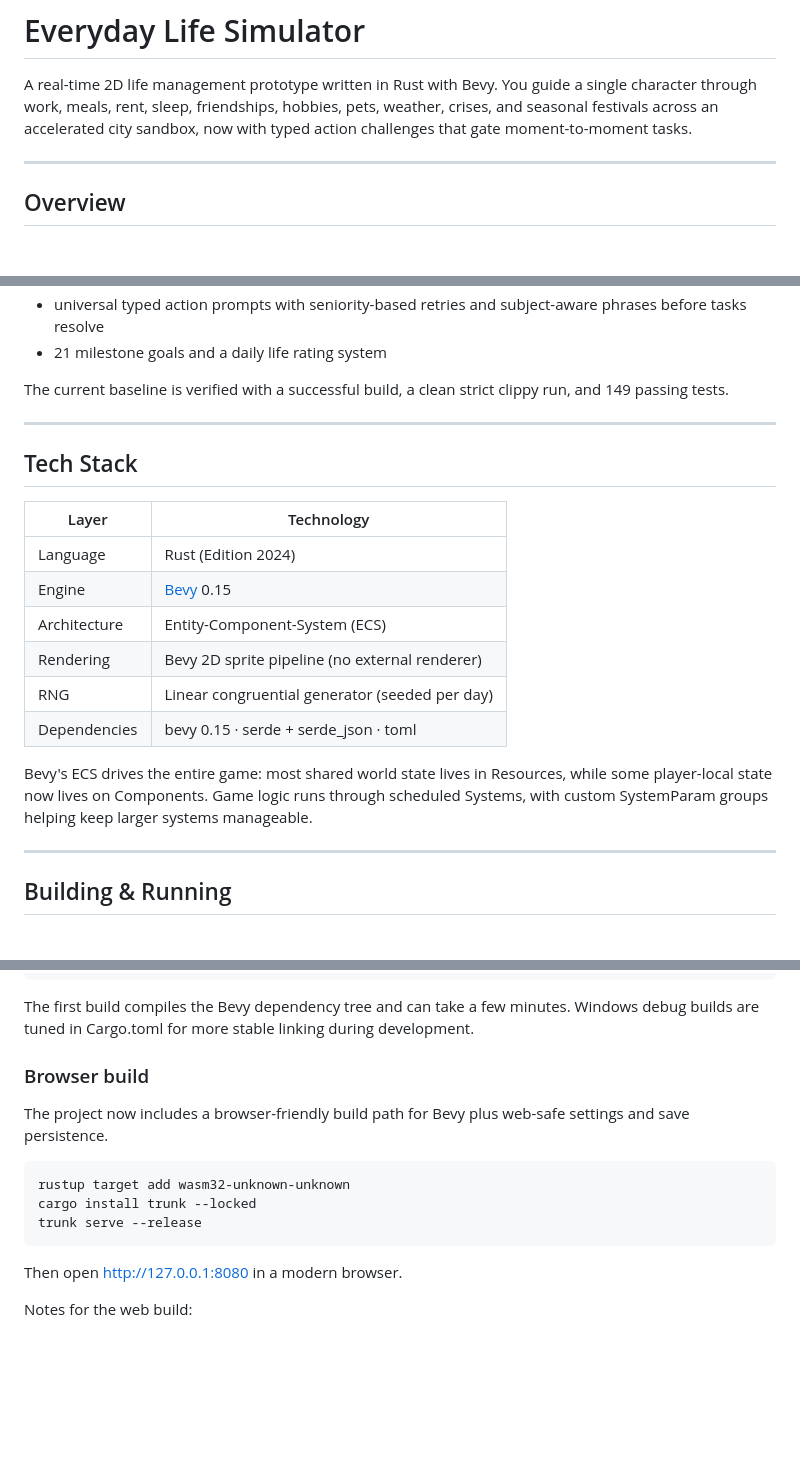
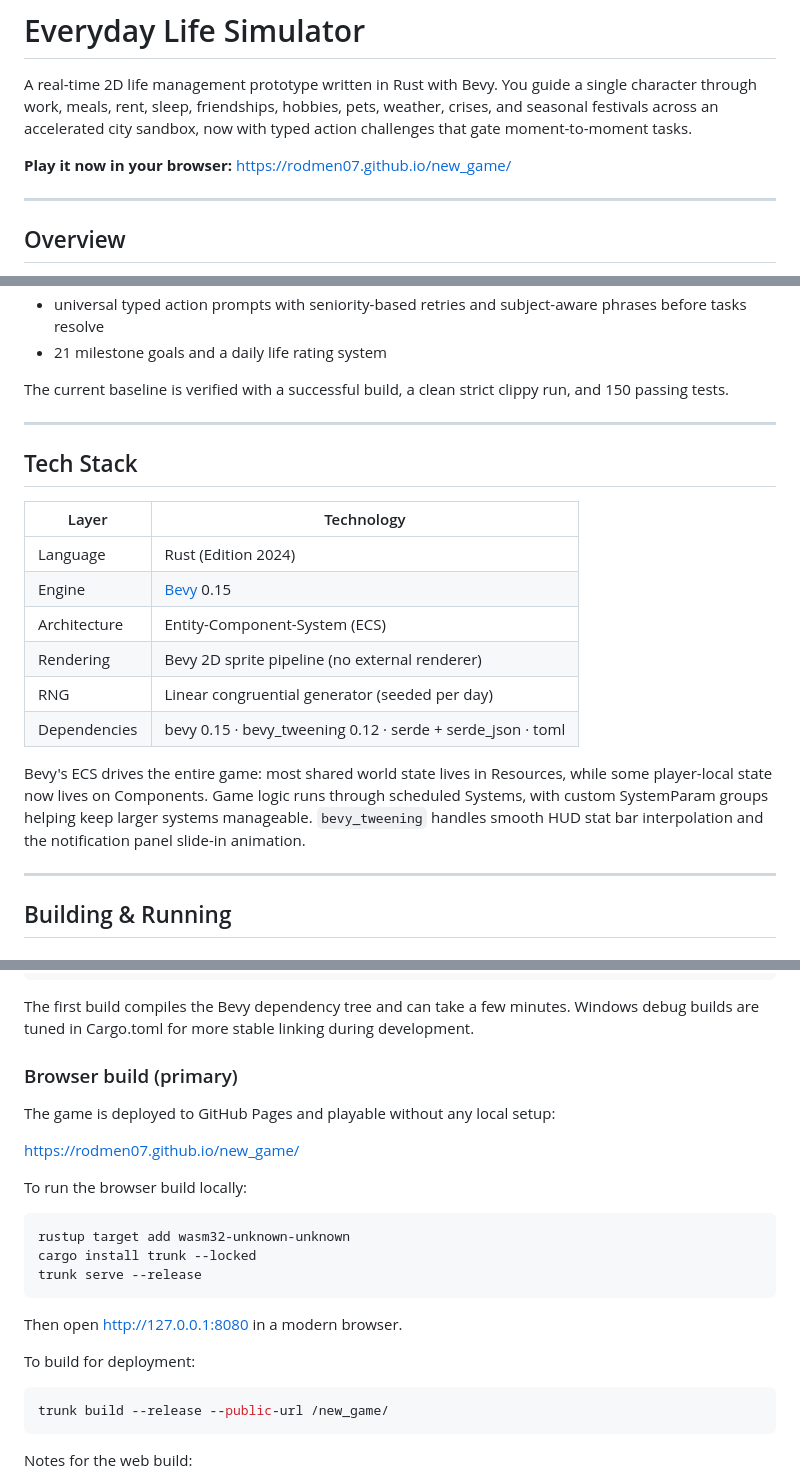
Before and after one commit to rodmen07/new_game, a Markdown page: README.md, 3 parts joined by grey strips. Rendered like a GitHub page; blank space fills up the shorter version.

Commit message:
docs: update README for live browser deployment and new features

````diff
--- a/README.md
+++ b/README.md
@@ -1,6 +1,8 @@
 # Everyday Life Simulator
 
 A real-time 2D life management prototype written in Rust with Bevy. You guide a single character through work, meals, rent, sleep, friendships, hobbies, pets, weather, crises, and seasonal festivals across an accelerated city sandbox, now with typed action challenges that gate moment-to-moment tasks.
+
+**Play it now in your browser:** https://rodmen07.github.io/new_game/
 
 ---
 
@@ -21,7 +23,7 @@ Current implemented highlights include:
 - universal typed action prompts with seniority-based retries and subject-aware phrases before tasks resolve
 - 21 milestone goals and a daily life rating system
 
-The current baseline is verified with a successful build, a clean strict clippy run, and 149 passing tests.
+The current baseline is verified with a successful build, a clean strict clippy run, and 150 passing tests.
 
 ---
 
@@ -34,9 +36,9 @@ The current baseline is verified with a successful build, a clean strict clippy
 | Architecture | Entity-Component-System (ECS) |
 | Rendering | Bevy 2D sprite pipeline (no external renderer) |
 | RNG | Linear congruential generator (seeded per day) |
-| Dependencies | bevy 0.15 · serde + serde_json · toml |
+| Dependencies | bevy 0.15 · bevy_tweening 0.12 · serde + serde_json · toml |
 
-Bevy's ECS drives the entire game: most shared world state lives in Resources, while some player-local state now lives on Components. Game logic runs through scheduled Systems, with custom SystemParam groups helping keep larger systems manageable.
+Bevy's ECS drives the entire game: most shared world state lives in Resources, while some player-local state now lives on Components. Game logic runs through scheduled Systems, with custom SystemParam groups helping keep larger systems manageable. `bevy_tweening` handles smooth HUD stat bar interpolation and the notification panel slide-in animation.
 
 ---
 
@@ -59,9 +61,13 @@ cargo test
 
 The first build compiles the Bevy dependency tree and can take a few minutes. Windows debug builds are tuned in Cargo.toml for more stable linking during development.
 
-### Browser build
+### Browser build (primary)
 
-The project now includes a browser-friendly build path for Bevy plus web-safe settings and save persistence.
+The game is deployed to GitHub Pages and playable without any local setup:
+
+https://rodmen07.github.io/new_game/
+
+To run the browser build locally:
 
 ```bash
 rustup target add wasm32-unknown-unknown
@@ -70,6 +76,12 @@ trunk serve --release
 ```
 
 Then open http://127.0.0.1:8080 in a modern browser.
+
+To build for deployment:
+
+```bash
+trunk build --release --public-url /new_game/
+```
 
 Notes for the web build:
 - game assets are served from the bundled assets directory
````
Also changed, not shown: other parts of README.md (+3 -3 lines).
